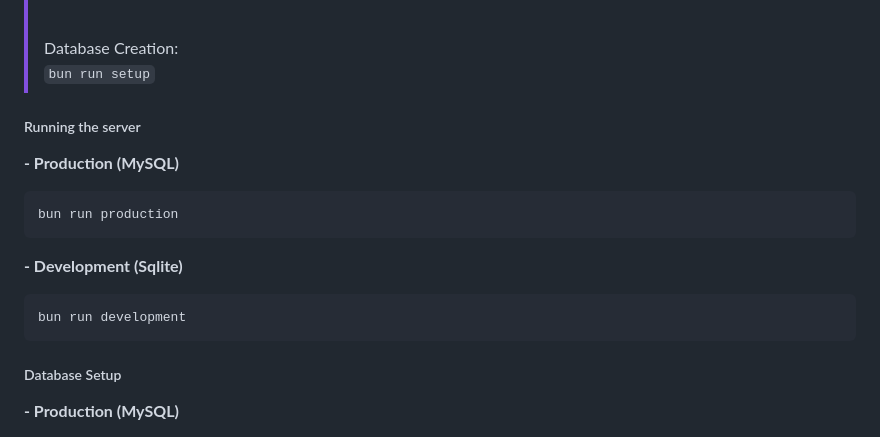
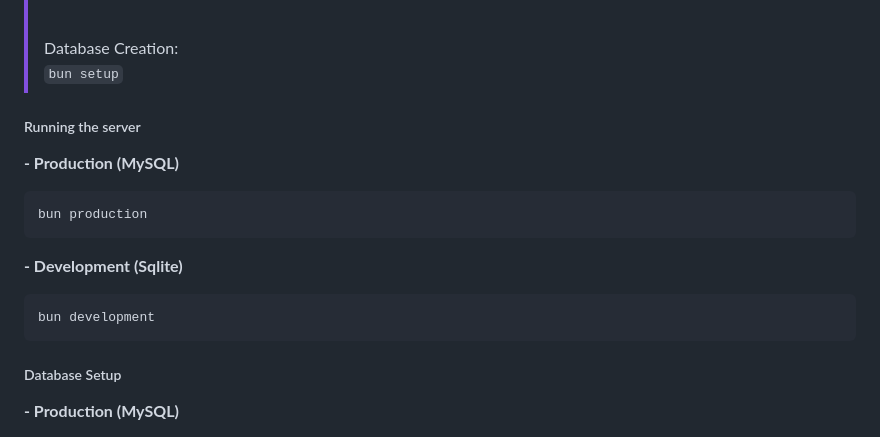
Before and after one commit to Lillious-Networks/Mystika, a Markdown page: README.md, the part around the change. Rendered like a GitHub page.

````diff
--- a/README.md
+++ b/README.md
@@ -22,20 +22,20 @@
 > <br>
 > Database Creation:
 >
-> ``bun run setup``
+> ``bun setup``
 
 <h5>Running the server</h5>
 
 <p><b>- Production (MySQL)</b></p>
 
 ```
-bun run production
+bun production
 ```
 
 <p><b>- Development (Sqlite)</b></p>
 
 ```
-bun run development
+bun development
 ```
 
 <h5>Database Setup</h5>
````
